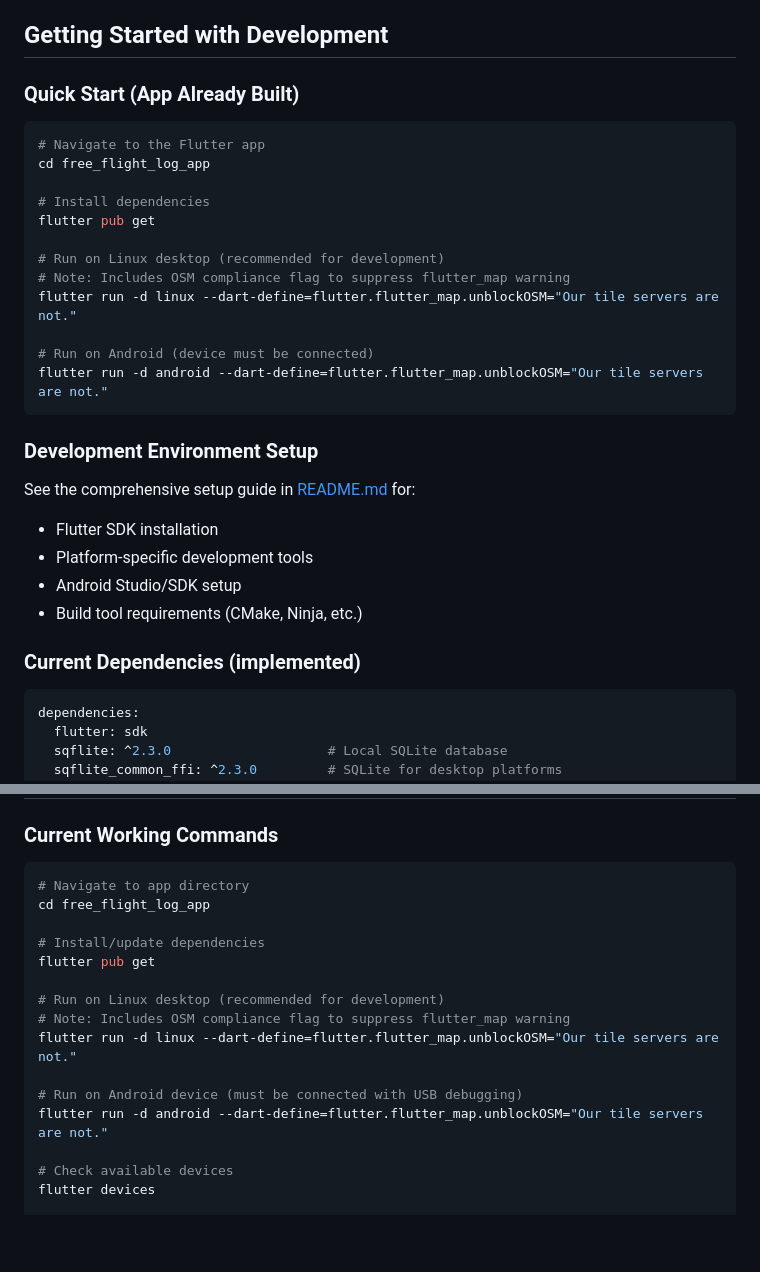
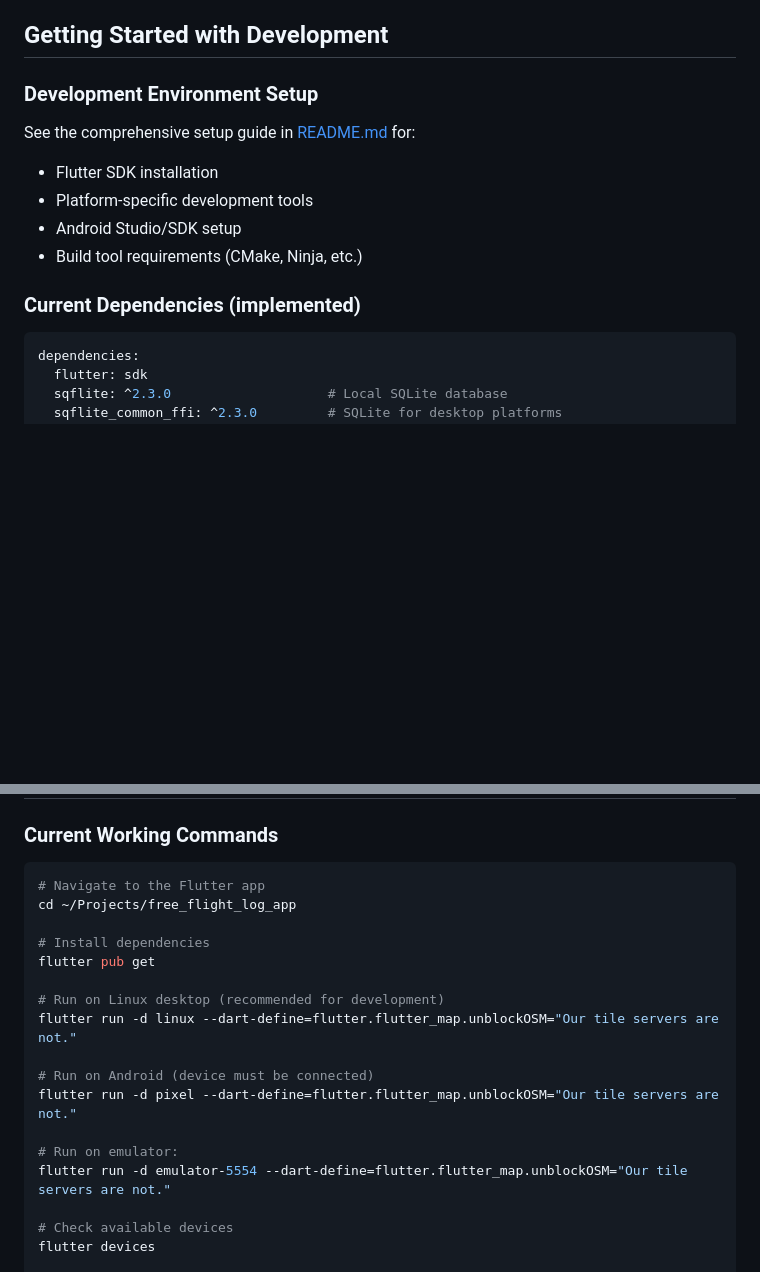
Before and after one commit to Kevin-McIsaac/the_paragliding_app, a Markdown page: DEVELOPMENT.md, 2 parts joined by grey strips. Rendered like a GitHub page; blank space fills up the shorter version.

````diff
--- a/DEVELOPMENT.md
+++ b/DEVELOPMENT.md
@@ -4,30 +4,17 @@ This document provides comprehensive development guidance for the Free Flight Lo
 
 ## Getting Started with Development
 
-### Quick Start (App Already Built)
-```bash
-# Navigate to the Flutter app
-cd free_flight_log_app
+### Development Environment Setup
 
-# Install dependencies
-flutter pub get
+See the comprehensive setup guide in [README.md](free_flight_log_app/README.md) for:
 
-# Run on Linux desktop (recommended for development)
-# Note: Includes OSM compliance flag to suppress flutter_map warning
-flutter run -d linux --dart-define=flutter.flutter_map.unblockOSM="Our tile servers are not."
-
-# Run on Android (device must be connected)
-flutter run -d android --dart-define=flutter.flutter_map.unblockOSM="Our tile servers are not."
-```
-
-### Development Environment Setup
-See the comprehensive setup guide in [README.md](free_flight_log_app/README.md) for:
 - Flutter SDK installation
 - Platform-specific development tools
 - Android Studio/SDK setup
 - Build tool requirements (CMake, Ninja, etc.)
 
 ### Current Dependencies (implemented)
+
 ```yaml
 dependencies:
   flutter: sdk
@@ -48,18 +35,20 @@ dependencies:
 ### Current Working Commands
 
 ```bash
-# Navigate to app directory
-cd free_flight_log_app
+# Navigate to the Flutter app
+cd ~/Projects/free_flight_log_app
 
-# Install/update dependencies
+# Install dependencies
 flutter pub get
 
 # Run on Linux desktop (recommended for development)
-# Note: Includes OSM compliance flag to suppress flutter_map warning
 flutter run -d linux --dart-define=flutter.flutter_map.unblockOSM="Our tile servers are not."
 
-# Run on Android device (must be connected with USB debugging)
-flutter run -d android --dart-define=flutter.flutter_map.unblockOSM="Our tile servers are not."
+# Run on Android (device must be connected)
+flutter run -d pixel --dart-define=flutter.flutter_map.unblockOSM="Our tile servers are not."
+
+# Run on emulator:
+flutter run -d emulator-5554 --dart-define=flutter.flutter_map.unblockOSM="Our tile servers are not."
 
 # Check available devices
 flutter devices
````
Also changed, not shown: other parts of DEVELOPMENT.md (+4 -0 lines), CLAUDE.md (+11 -13 lines).
